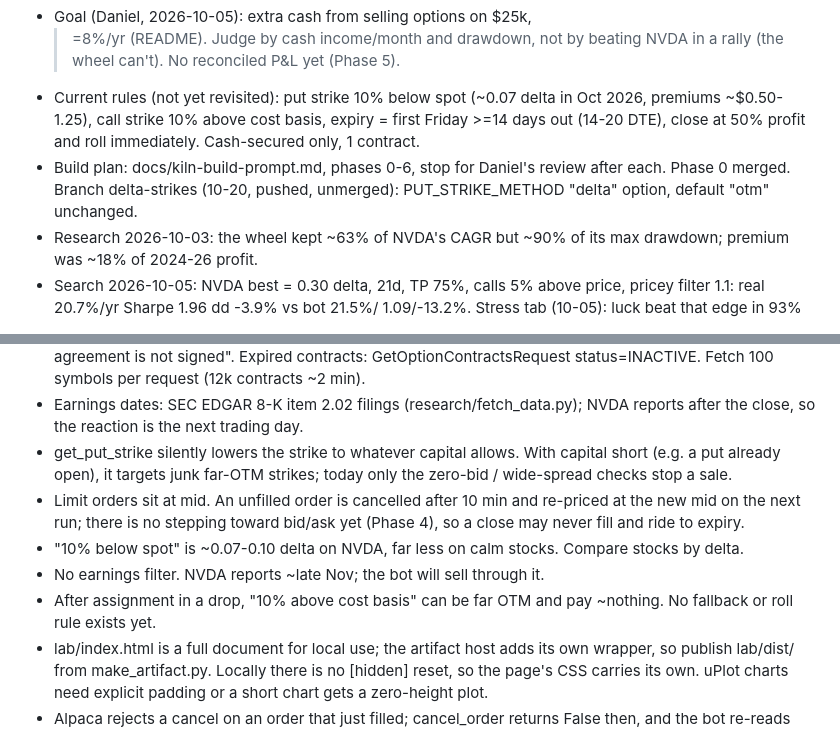
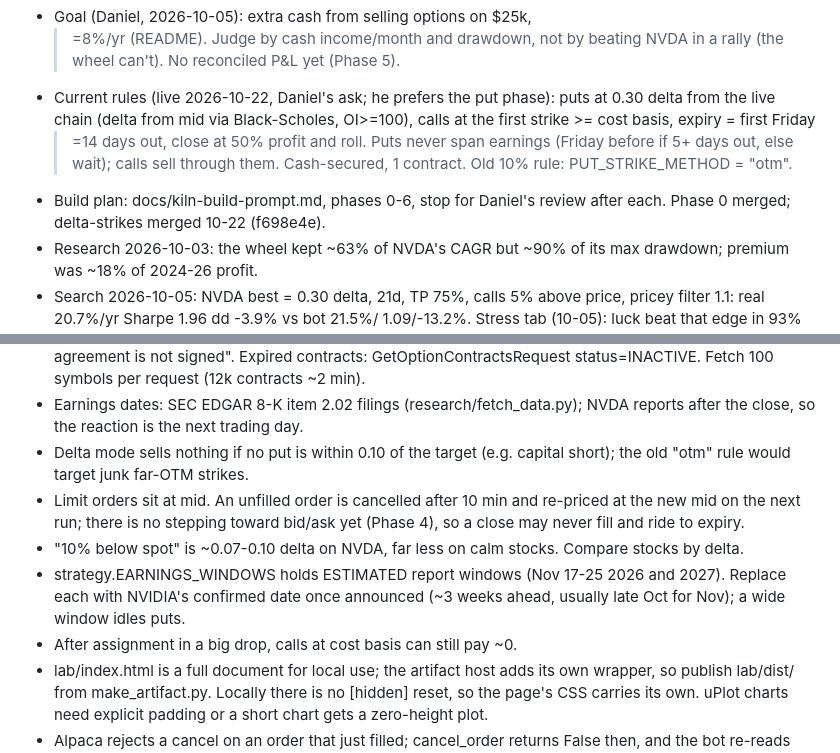
Before and after one commit to danielkwon7607-del/wheelagent, a Markdown page: .kiln/index.md, 2 parts joined by grey strips. Rendered like a GitHub page.

Commit message:
docs(kiln): record the live delta, earnings and call rules
Co-Authored-By: Claude Opus 5.5 <noreply@anthropic.com>

```diff
--- a/.kiln/index.md
+++ b/.kiln/index.md
@@ -17,13 +17,14 @@ adding something means editing or replacing something — not appending.
 - Goal (Daniel, 2026-10-05): extra cash from selling options on $25k,
   >=8%/yr (README). Judge by cash income/month and drawdown, not by beating
   NVDA in a rally (the wheel can't). No reconciled P&L yet (Phase 5).
-- Current rules (not yet revisited): put strike 10% below spot (~0.07
-  delta in Oct 2026, premiums ~$0.50-1.25), call strike 10% above cost
-  basis, expiry = first Friday >=14 days out (14-20 DTE), close at 50%
-  profit and roll immediately. Cash-secured only, 1 contract.
+- Current rules (live 2026-10-22, Daniel's ask; he prefers the put phase):
+  puts at 0.30 delta from the live chain (delta from mid via Black-Scholes,
+  OI>=100), calls at the first strike >= cost basis, expiry = first Friday
+  >=14 days out, close at 50% profit and roll. Puts never span earnings
+  (Friday before if 5+ days out, else wait); calls sell through them.
+  Cash-secured, 1 contract. Old 10% rule: PUT_STRIKE_METHOD = "otm".
 - Build plan: docs/kiln-build-prompt.md, phases 0-6, stop for Daniel's
-  review after each. Phase 0 merged. Branch delta-strikes (10-20, pushed,
-  unmerged): PUT_STRIKE_METHOD "delta" option, default "otm" unchanged.
+  review after each. Phase 0 merged; delta-strikes merged 10-22 (f698e4e).
 - Research 2026-10-03: the wheel kept ~63% of NVDA's CAGR but ~90% of its
   max drawdown; premium was ~18% of 2024-26 profit.
 - Search 2026-10-05: NVDA best = 0.30 delta, 21d, TP 75%, calls 5% above
@@ -108,17 +109,17 @@ adding something means editing or replacing something — not appending.
   status=INACTIVE. Fetch 100 symbols per request (12k contracts ~2 min).
 - Earnings dates: SEC EDGAR 8-K item 2.02 filings (research/fetch_data.py);
   NVDA reports after the close, so the reaction is the next trading day.
-- get_put_strike silently lowers the strike to whatever capital allows.
-  With capital short (e.g. a put already open), it targets junk far-OTM
-  strikes; today only the zero-bid / wide-spread checks stop a sale.
+- Delta mode sells nothing if no put is within 0.10 of the target (e.g.
+  capital short); the old "otm" rule would target junk far-OTM strikes.
 - Limit orders sit at mid. An unfilled order is cancelled after 10 min and
   re-priced at the new mid on the next run; there is no stepping toward
   bid/ask yet (Phase 4), so a close may never fill and ride to expiry.
 - "10% below spot" is ~0.07-0.10 delta on NVDA, far less on calm stocks.
   Compare stocks by delta.
-- No earnings filter. NVDA reports ~late Nov; the bot will sell through it.
-- After assignment in a drop, "10% above cost basis" can be far OTM and
-  pay ~nothing. No fallback or roll rule exists yet.
+- strategy.EARNINGS_WINDOWS holds ESTIMATED report windows (Nov 17-25 2026
+  and 2027). Replace each with NVIDIA's confirmed date once announced
+  (~3 weeks ahead, usually late Oct for Nov); a wide window idles puts.
+- After assignment in a big drop, calls at cost basis can still pay ~0.
 - lab/index.html is a full document for local use; the artifact host adds
   its own wrapper, so publish lab/dist/ from make_artifact.py. Locally there
   is no [hidden] reset, so the page's CSS carries its own. uPlot charts need
```
